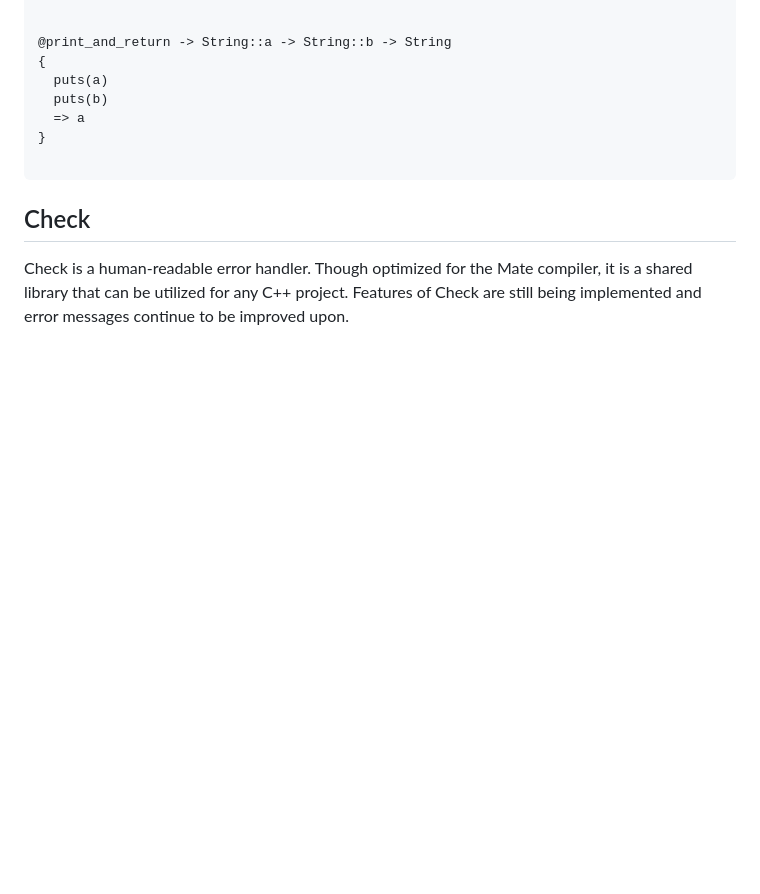
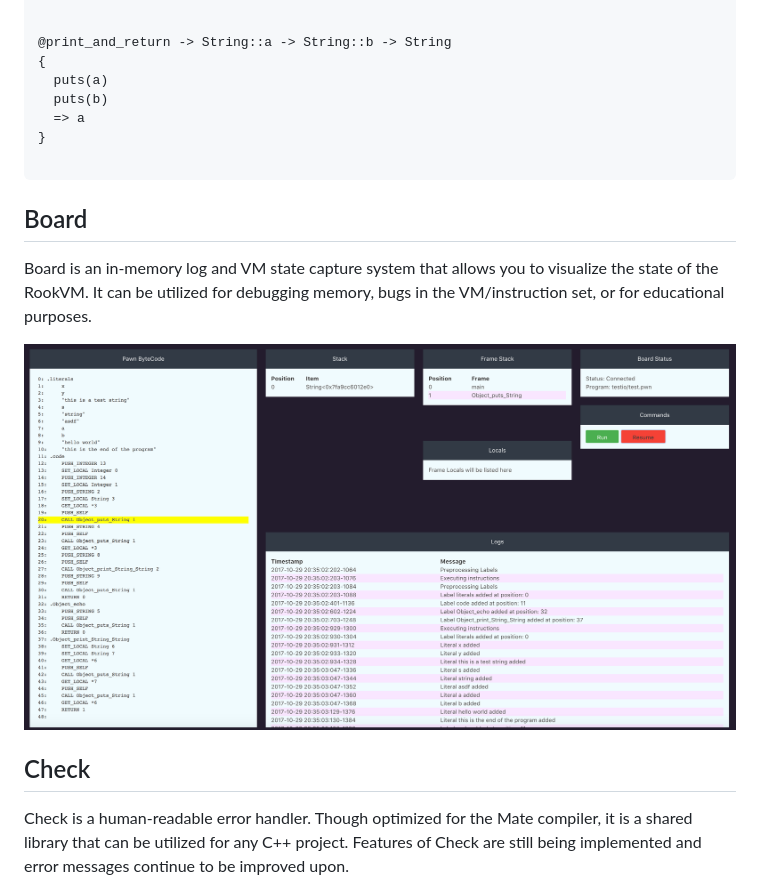
Before and after one commit to Vandise/Gambit-Archive, a Markdown page: README.md, the part around the change. Rendered like a GitHub page; pictures changed too: doc/image/board_debug.png (added); blank space fills up the shorter version.

````diff
--- a/README.md
+++ b/README.md
@@ -60,6 +60,11 @@ puts(my_name)
 }
 
 ```
+
+## Board
+Board is an in-memory log and VM state capture system that allows you to visualize the state of the RookVM. It can be utilized for debugging memory, bugs in the VM/instruction set, or for educational purposes.
+
+![check handler error](doc/image/board_debug.png)
 
 ## Check
 Check is a human-readable error handler. Though optimized for the Mate compiler, it is a shared library that can be utilized for any C++ project. Features of Check are still being implemented and error messages continue to be improved upon.
````
Also changed, not shown: 1 other file.
